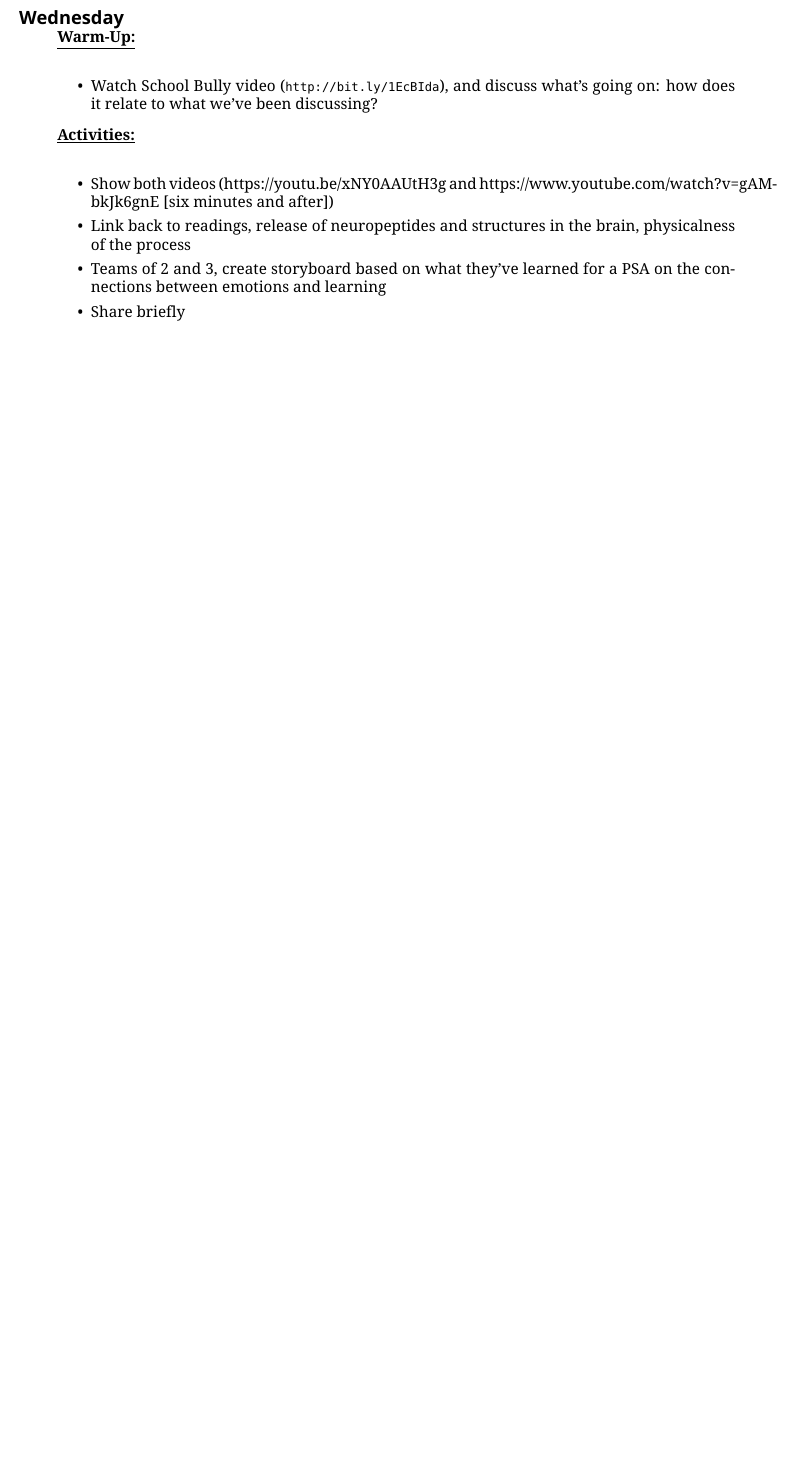
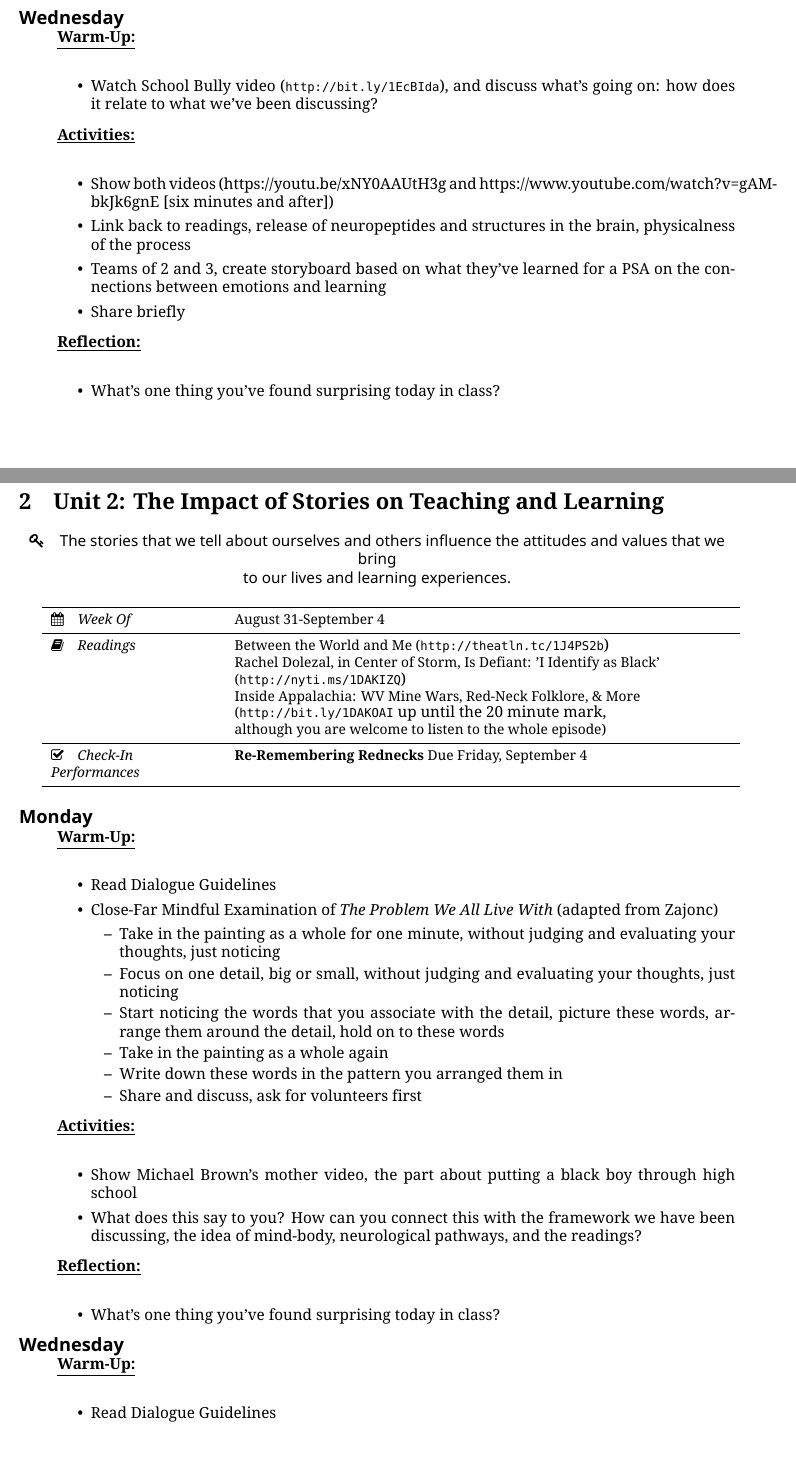
Before and after one commit to jeremyfprice/educ1099-social-emotional-learning-teaching, a LaTeX document (educ1099-schedule.tex): part of page 2 of 2 before the commit and two parts of pages 2 and 3 of 4 after it, the two joined at a grey line, cut so that both start at the same text, the shorter picture padded with empty space. The pictures show the PDF file educ1099-schedule.pdf that the author committed with the source.

Commit message:
updated schedule

```diff
--- a/educ1099-schedule.tex
+++ b/educ1099-schedule.tex
@@ -160,3 +160,57 @@
 	\item What's one thing you've found surprising today in class?
 \end{dayref}
 \end{weeksched}
+
+\tabbreak
+
+\section{Unit 2: The Impact of Stories on Teaching and Learning}
+
+\gentopic{The stories that we tell about ourselves and others influence the attitudes and values that we bring\\to our lives and learning experiences.}
+
+\begin{tabsched}
+	\tabdt & \weekthree \\
+	\midrule
+	\tabread & Between the World and Me (\url{http://theatln.tc/1J4PS2b}) \\
+	& Rachel Dolezal, in Center of Storm, Is Defiant: 'I Identify as Black' \\
+	& (\url{http://nyti.ms/1DAKIZQ}) \\
+	& Inside Appalachia: WV Mine Wars, Red-Neck Folklore, \& More \\
+	& (\url{http://bit.ly/1DAKOAI} up until the 20 minute mark, \\
+	& although you are welcome to listen to the whole episode) \\
+	\midrule
+	\tabcheckin & \textbf{Re-Remembering Rednecks} Due Friday, September 4 \\ % (: What did I think and what have I learned?)
+\end{tabsched}
+
+\begin{weeksched}
+
+\listmon
+\begin{daywu}
+	\item Read Dialogue Guidelines
+	\item Close-Far Mindful Examination of \textit{The Problem We All Live With} (adapted from Zajonc)
+	\begin{itemize}
+		\item Take in the painting as a whole for one minute, without judging and evaluating your thoughts, just noticing
+		\item Focus on one detail, big or small, without judging and evaluating your thoughts, just noticing
+		\item Start noticing the words that you associate with the detail, picture these words, arrange them around the detail, hold on to these words
+		\item Take in the painting as a whole again
+		\item Write down these words in the pattern you arranged them in
+		\item Share and discuss, ask for volunteers first
+	\end{itemize}
+\end{daywu}
+\begin{dayact}
+	\item Show Michael Brown's mother video, the part about putting a black boy through high school
+	\item What does this say to you? How can you connect this with the framework we have been discussing, the idea of mind-body, neurological pathways, and the readings?
+\end{dayact}
+\begin{dayref}
+	\item What's one thing you've found surprising today in class?
+\end{dayref}
+
+\listwed
+\begin{daywu}
+	\item Read Dialogue Guidelines
+	\item Beholding Exercise with \textit{The Problem We All Live With} (adopted from Barbezat \& Bush)
+	\begin{itemize}
+		\item Take in the painting as a whole for one minute, without judging and evaluating your thoughts, just noticing
+		\item Distribute question note cards, have them consider the questions while beholding the painting
+		\item Come back together, and share and discuss, ask for volunteers first
+	\end{itemize}
+\end{daywu}
+\begin{dayact}
@@ -163 +222,11 @@
+	\item What does this say to you? How can you connect this with the framework we have been discussing, the idea of mind-body, neurological pathways, and the readings?
+	\item Share information about history of Red Neck, Blair Mountain
+	\item Share some word associations of how you'd like to see Red Necks
+	\item Share project
+\end{dayact}
+\begin{dayref}
+	\item What's one thing you've found surprising today in class?
+\end{dayref}
+\end{weeksched}
+
 \end{document}
```
Also changed, not shown: educ1099-schedule.pdf, educ1099-schedule.tex (5 more changed lines), 1 other file.
